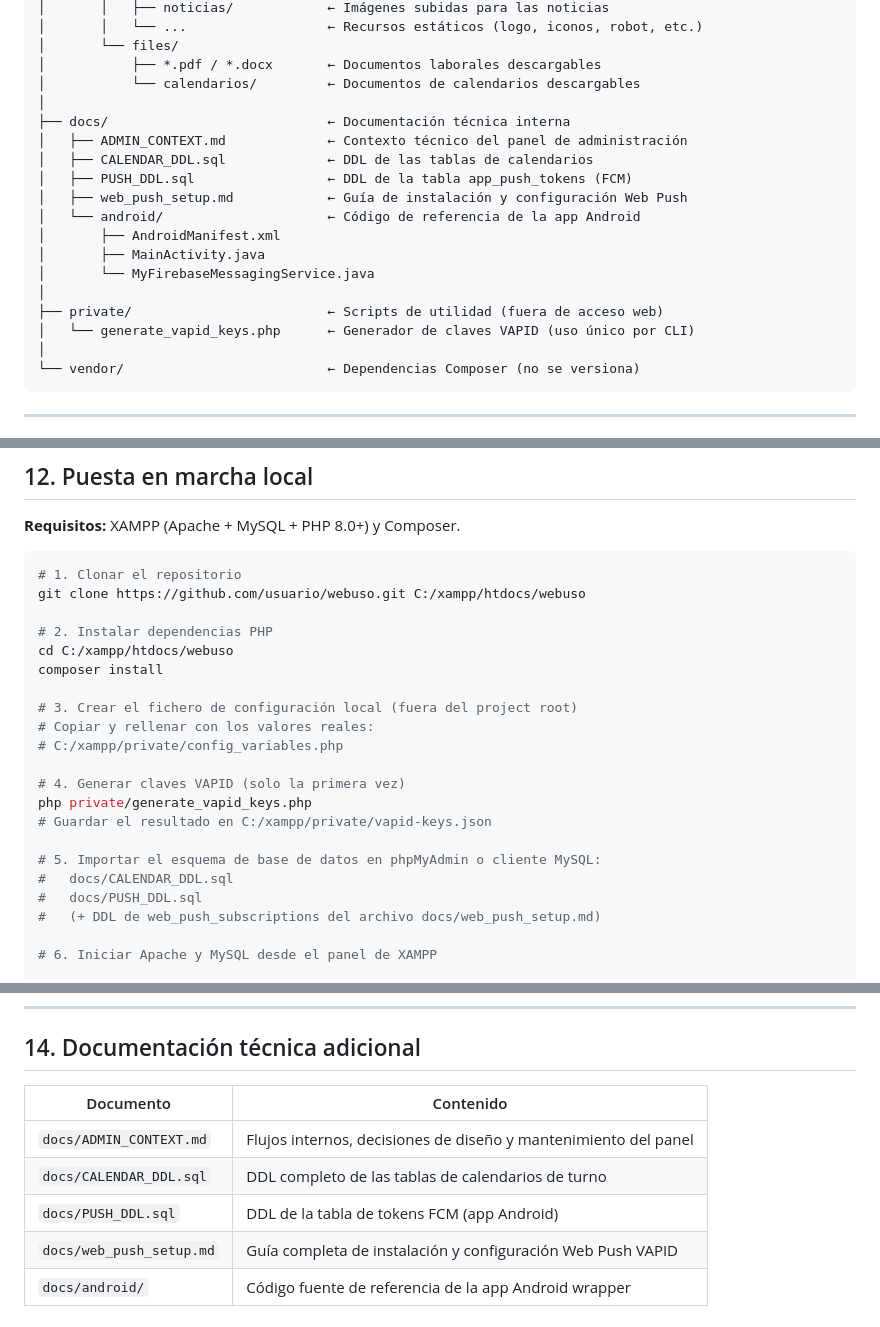
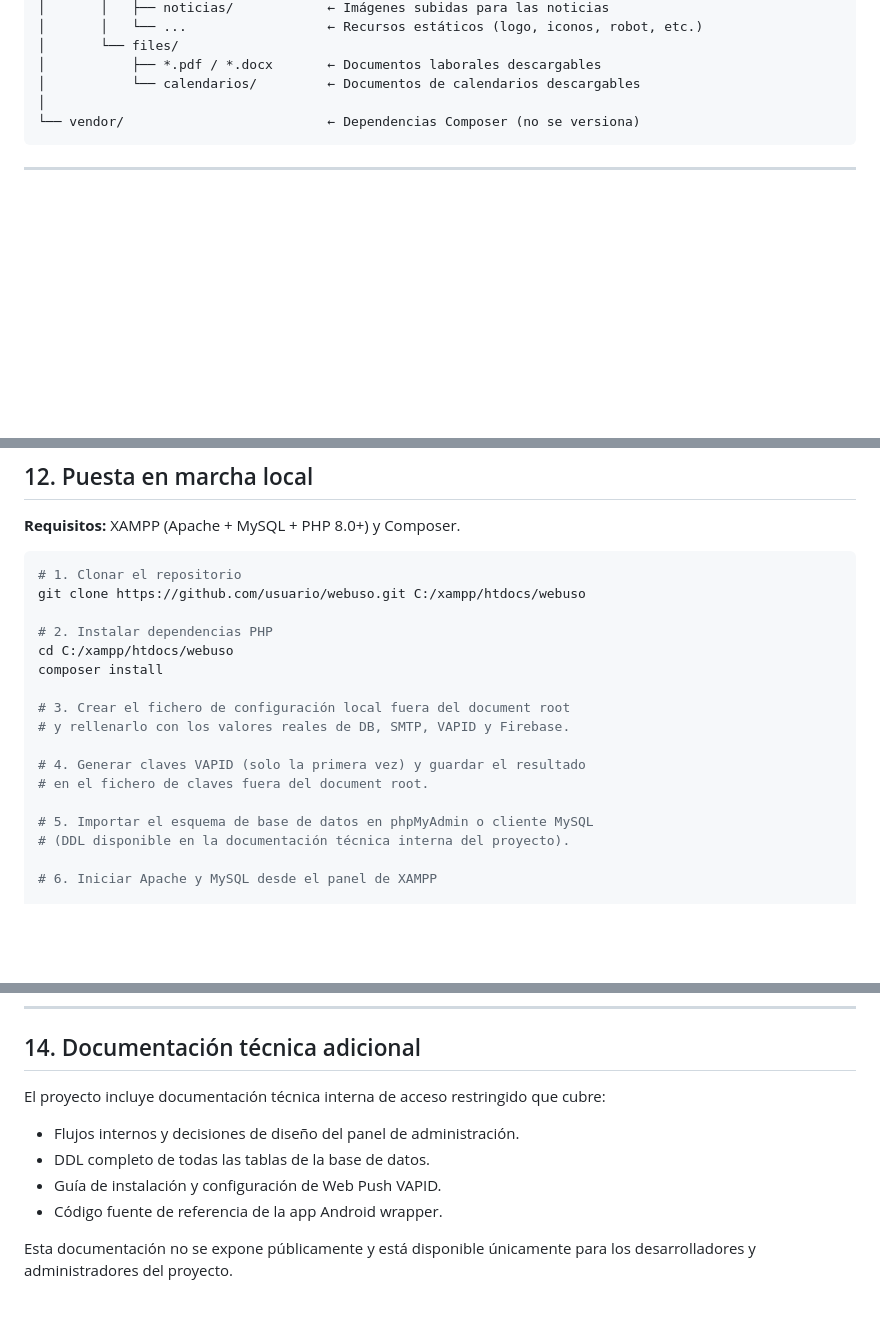
Before and after one commit to ramiku/app_uso, a Markdown page: README.md, 3 parts joined by grey strips. Drawn GitHub-style; blank space fills up the shorter version.

Commit message:
Actualización README.md

````diff
--- a/README.md
+++ b/README.md
@@ -231,19 +231,6 @@ webuso/
 │       └── files/
 │           ├── *.pdf / *.docx       ← Documentos laborales descargables
 │           └── calendarios/         ← Documentos de calendarios descargables
-│
-├── docs/                            ← Documentación técnica interna
-│   ├── ADMIN_CONTEXT.md             ← Contexto técnico del panel de administración
-│   ├── CALENDAR_DDL.sql             ← DDL de las tablas de calendarios
-│   ├── PUSH_DDL.sql                 ← DDL de la tabla app_push_tokens (FCM)
-│   ├── web_push_setup.md            ← Guía de instalación y configuración Web Push
-│   └── android/                     ← Código de referencia de la app Android
-│       ├── AndroidManifest.xml
-│       ├── MainActivity.java
-│       └── MyFirebaseMessagingService.java
-│
-├── private/                         ← Scripts de utilidad (fuera de acceso web)
-│   └── generate_vapid_keys.php      ← Generador de claves VAPID (uso único por CLI)
 │
 └── vendor/                          ← Dependencias Composer (no se versiona)
 ```
@@ -544,18 +528,14 @@ git clone https://github.com/usuario/webuso.git C:/xampp/htdocs/webuso
 cd C:/xampp/htdocs/webuso
 composer install
 
-# 3. Crear el fichero de configuración local (fuera del project root)
-# Copiar y rellenar con los valores reales:
-# C:/xampp/private/config_variables.php
+# 3. Crear el fichero de configuración local fuera del document root
+# y rellenarlo con los valores reales de DB, SMTP, VAPID y Firebase.
 
-# 4. Generar claves VAPID (solo la primera vez)
-php private/generate_vapid_keys.php
-# Guardar el resultado en C:/xampp/private/vapid-keys.json
+# 4. Generar claves VAPID (solo la primera vez) y guardar el resultado
+# en el fichero de claves fuera del document root.
 
-# 5. Importar el esquema de base de datos en phpMyAdmin o cliente MySQL:
-#   docs/CALENDAR_DDL.sql
-#   docs/PUSH_DDL.sql
-#   (+ DDL de web_push_subscriptions del archivo docs/web_push_setup.md)
+# 5. Importar el esquema de base de datos en phpMyAdmin o cliente MySQL
+# (DDL disponible en la documentación técnica interna del proyecto).
 
 # 6. Iniciar Apache y MySQL desde el panel de XAMPP
 
@@ -587,10 +567,11 @@ El sitio está alojado en un servidor **Plesk (SiteGround)** con PHP 8.x y MySQL
 
 ## 14. Documentación técnica adicional
 
-| Documento | Contenido |
-|---|---|
-| `docs/ADMIN_CONTEXT.md` | Flujos internos, decisiones de diseño y mantenimiento del panel |
-| `docs/CALENDAR_DDL.sql` | DDL completo de las tablas de calendarios de turno |
-| `docs/PUSH_DDL.sql` | DDL de la tabla de tokens FCM (app Android) |
-| `docs/web_push_setup.md` | Guía completa de instalación y configuración Web Push VAPID |
-| `docs/android/` | Código fuente de referencia de la app Android wrapper |
+El proyecto incluye documentación técnica interna de acceso restringido que cubre:
+
+- Flujos internos y decisiones de diseño del panel de administración.
+- DDL completo de todas las tablas de la base de datos.
+- Guía de instalación y configuración de Web Push VAPID.
+- Código fuente de referencia de la app Android wrapper.
+
+Esta documentación no se expone públicamente y está disponible únicamente para los desarrolladores y administradores del proyecto.
````
Also changed, not shown: other parts of README.md (+1 -4 lines).
